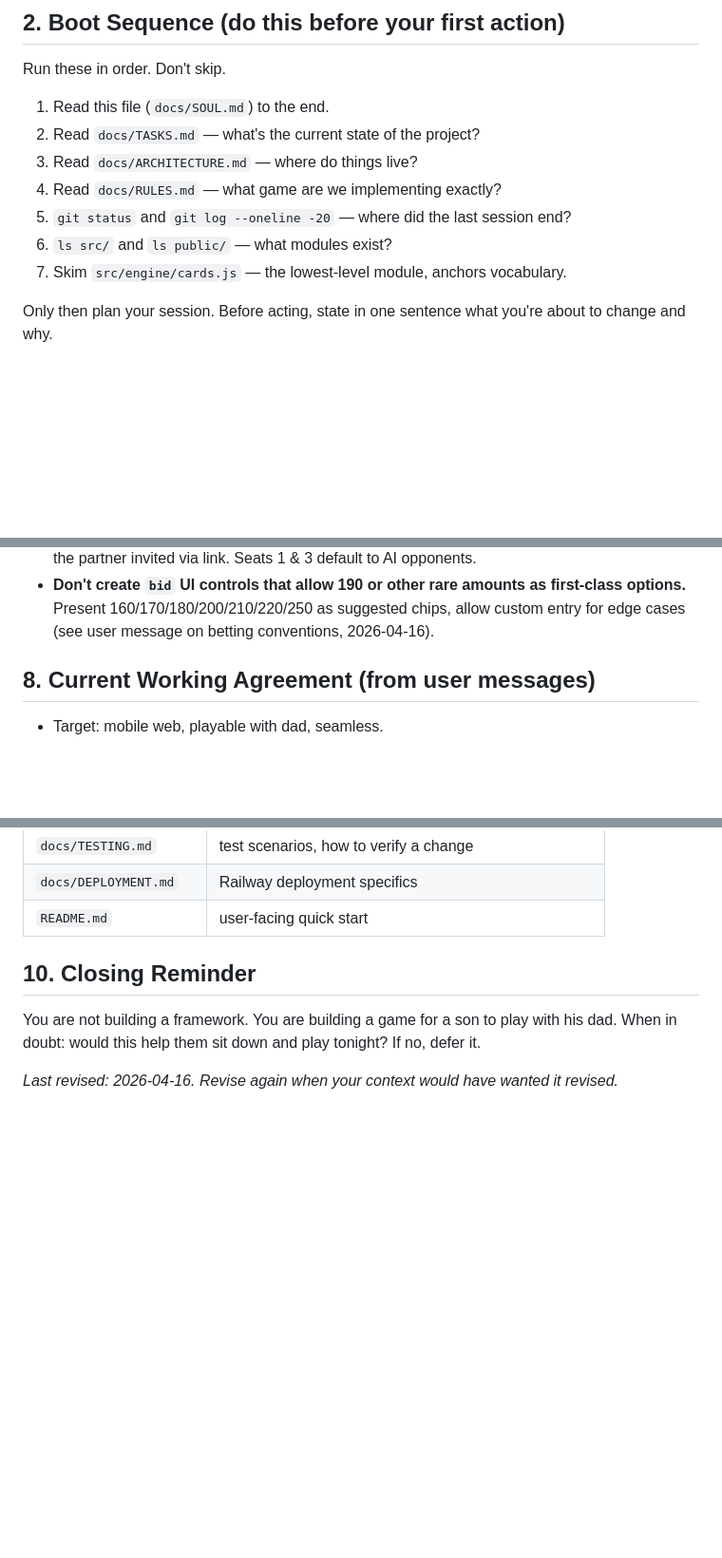
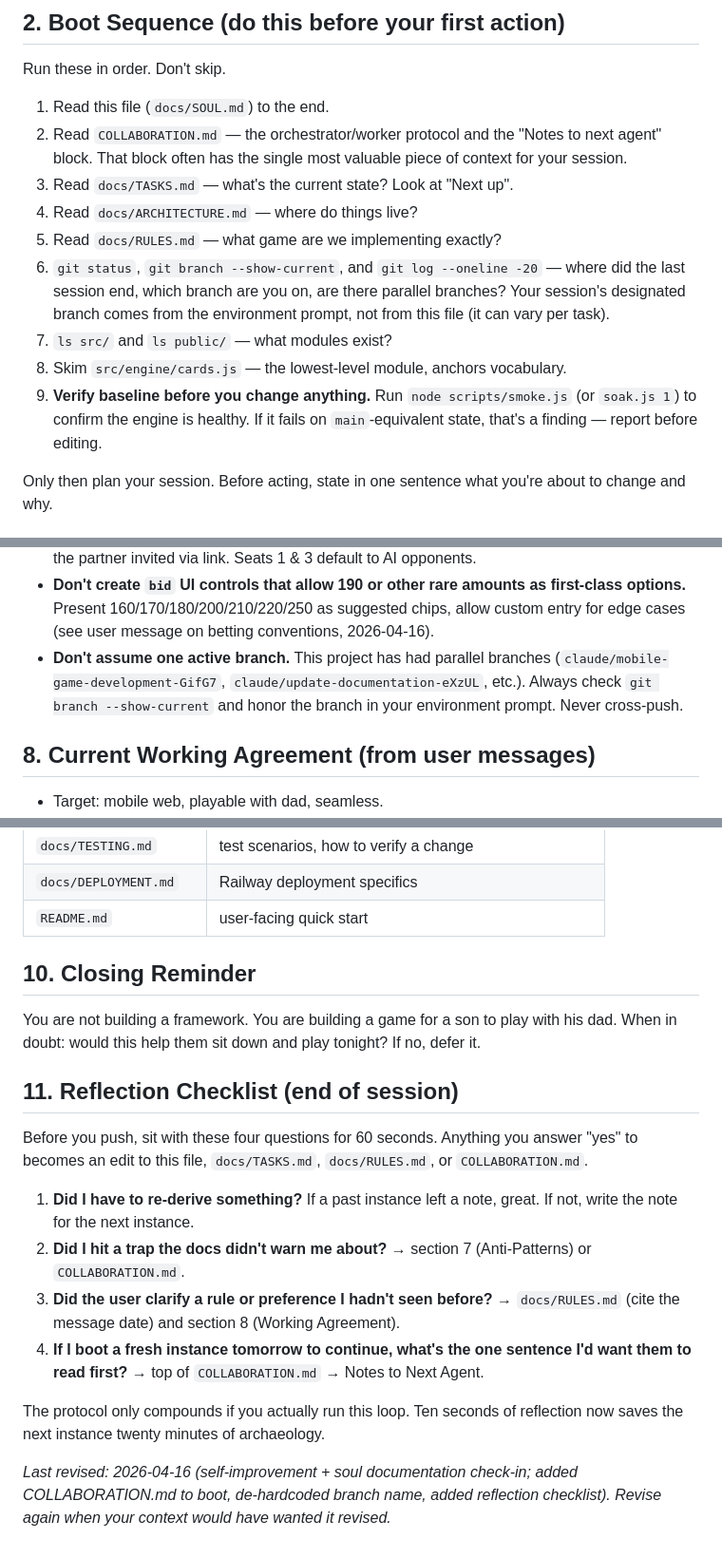
Before and after one commit to rrathip-glitch/304, a Markdown page: docs/SOUL.md, 3 parts joined by grey strips. Shown at 95% size. Drawn GitHub-style; blank space fills up the shorter version.

Commit message:
docs: tighten SOUL + COLLABORATION for cold-boot clarity
- SOUL.md boot sequence now includes COLLABORATION.md and a smoke-test
  baseline-verify step before editing engine code.
- De-hardcoded the session branch name in SOUL.md and COLLABORATION.md;
  sessions must honor their env-prompt-assigned branch (multiple
  parallel branches exist).
- Added an Anti-Pattern entry about parallel branches / cross-push.
- Added Reflection Checklist (SOUL.md §11) and explicit step to append
  a dated note to COLLABORATION.md during handoff, so the
  self-improvement loop actually compounds.

https://claude.ai/code/session_014E6vqLqSWaaLufp4Xq6oi5

```diff
--- a/docs/SOUL.md
+++ b/docs/SOUL.md
@@ -22,12 +22,22 @@ Railway with a shareable room link. Everything else is secondary.
 Run these in order. Don't skip.
 
 1. Read this file (`docs/SOUL.md`) to the end.
-2. Read `docs/TASKS.md` — what's the current state of the project?
-3. Read `docs/ARCHITECTURE.md` — where do things live?
-4. Read `docs/RULES.md` — what game are we implementing exactly?
-5. `git status` and `git log --oneline -20` — where did the last session end?
-6. `ls src/` and `ls public/` — what modules exist?
-7. Skim `src/engine/cards.js` — the lowest-level module, anchors vocabulary.
+2. Read `COLLABORATION.md` — the orchestrator/worker protocol and the
+   "Notes to next agent" block. That block often has the single most
+   valuable piece of context for your session.
+3. Read `docs/TASKS.md` — what's the current state? Look at "Next up".
+4. Read `docs/ARCHITECTURE.md` — where do things live?
+5. Read `docs/RULES.md` — what game are we implementing exactly?
+6. `git status`, `git branch --show-current`, and `git log --oneline -20` —
+   where did the last session end, which branch are you on, are there
+   parallel branches? Your session's designated branch comes from the
+   environment prompt, not from this file (it can vary per task).
+7. `ls src/` and `ls public/` — what modules exist?
+8. Skim `src/engine/cards.js` — the lowest-level module, anchors vocabulary.
+9. **Verify baseline before you change anything.** Run
+   `node scripts/smoke.js` (or `soak.js 1`) to confirm the engine is
+   healthy. If it fails on `main`-equivalent state, that's a finding —
+   report before editing.
 
 Only then plan your session. Before acting, state in one sentence what you're
 about to change and why.
@@ -141,6 +158,10 @@ The last thing you do in a session, always:
   first-class options.** Present 160/170/180/200/210/220/250 as suggested
   chips, allow custom entry for edge cases (see user message on betting
   conventions, 2026-04-16).
+- **Don't assume one active branch.** This project has had parallel branches
+  (`claude/mobile-game-development-GifG7`, `claude/update-documentation-eXzUL`,
+  etc.). Always check `git branch --show-current` and honor the branch in
+  your environment prompt. Never cross-push.
 
 ## 8. Current Working Agreement (from user messages)
 
@@ -172,5 +193,26 @@ You are not building a framework. You are building a game for a son to play
 with his dad. When in doubt: would this help them sit down and play tonight?
 If no, defer it.
 
-*Last revised: 2026-04-16. Revise again when your context would have wanted
-it revised.*
+## 11. Reflection Checklist (end of session)
+
+Before you push, sit with these four questions for 60 seconds. Anything you
+answer "yes" to becomes an edit to this file, `docs/TASKS.md`,
+`docs/RULES.md`, or `COLLABORATION.md`.
+
+1. **Did I have to re-derive something?** If a past instance left a note,
+   great. If not, write the note for the next instance.
+2. **Did I hit a trap the docs didn't warn me about?** → section 7
+   (Anti-Patterns) or `COLLABORATION.md`.
+3. **Did the user clarify a rule or preference I hadn't seen before?** →
+   `docs/RULES.md` (cite the message date) and section 8 (Working
+   Agreement).
+4. **If I boot a fresh instance tomorrow to continue, what's the one
+   sentence I'd want them to read first?** → top of
+   `COLLABORATION.md` → Notes to Next Agent.
+
+The protocol only compounds if you actually run this loop. Ten seconds of
+reflection now saves the next instance twenty minutes of archaeology.
+
+*Last revised: 2026-04-16 (self-improvement + soul documentation check-in;
+added COLLABORATION.md to boot, de-hardcoded branch name, added reflection
+checklist). Revise again when your context would have wanted it revised.*
```
Also changed, not shown: other parts of docs/SOUL.md (+10 -3 lines), COLLABORATION.md (+14 -2 lines).
